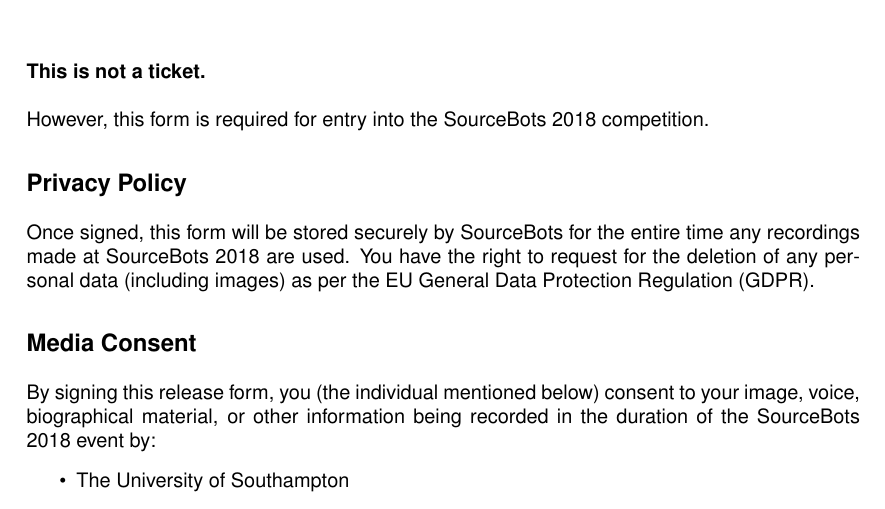
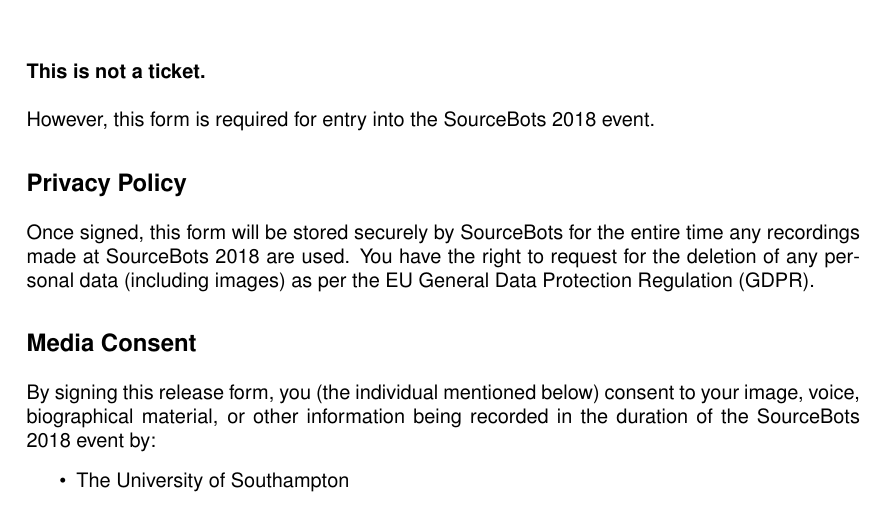
Before and after one commit to Adimote/media-consent, a LaTeX document (form.tex): part of the page, cut so that both start at the same text. Compiled offline with pdfLaTeX.

Commit message:
rename comp* commands to event*

```diff
--- a/form.tex
+++ b/form.tex
@@ -37,17 +37,17 @@
 \end{minipage}
 \vspace{1cm}
 
-\textbf{This is not a ticket.}\\\\ However, this form is required for entry into the \competition competition.\\
+\textbf{This is not a ticket.}\\\\ However, this form is required for entry into the \event event.\\
 
 \vspace{0.3cm}
 \textbf{\large Privacy Policy}\\
 
-Once signed, this form will be stored securely by SourceBots for the entire time any recordings made at \competition are used. You have the right to request for the deletion of any personal data (including images) as per the EU General Data Protection Regulation (GDPR).\\
+Once signed, this form will be stored securely by SourceBots for the entire time any recordings made at \event are used. You have the right to request for the deletion of any personal data (including images) as per the EU General Data Protection Regulation (GDPR).\\
 
 \vspace{0.3cm}
 \textbf{\large Media Consent}\\
 
-By signing this release form, you (the individual mentioned below) consent to your image, voice, biographical material, or other information being recorded in the duration of the \competition event by:
+By signing this release form, you (the individual mentioned below) consent to your image, voice, biographical material, or other information being recorded in the duration of the \event event by:
 \begin{itemize}
     \item The University of Southampton
     \item SourceBots
```
Also changed, not shown: form.tex (6 more changed lines).
